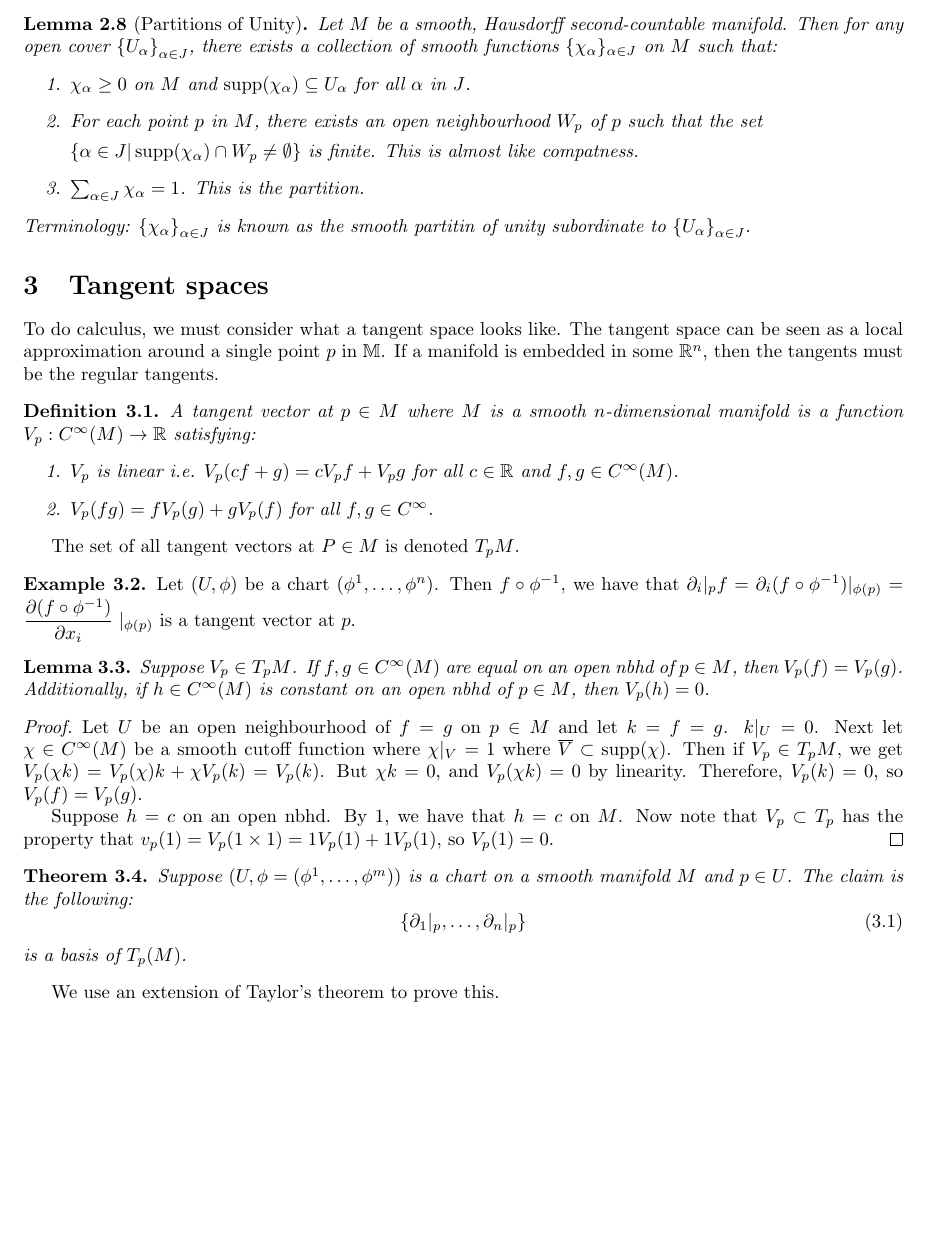
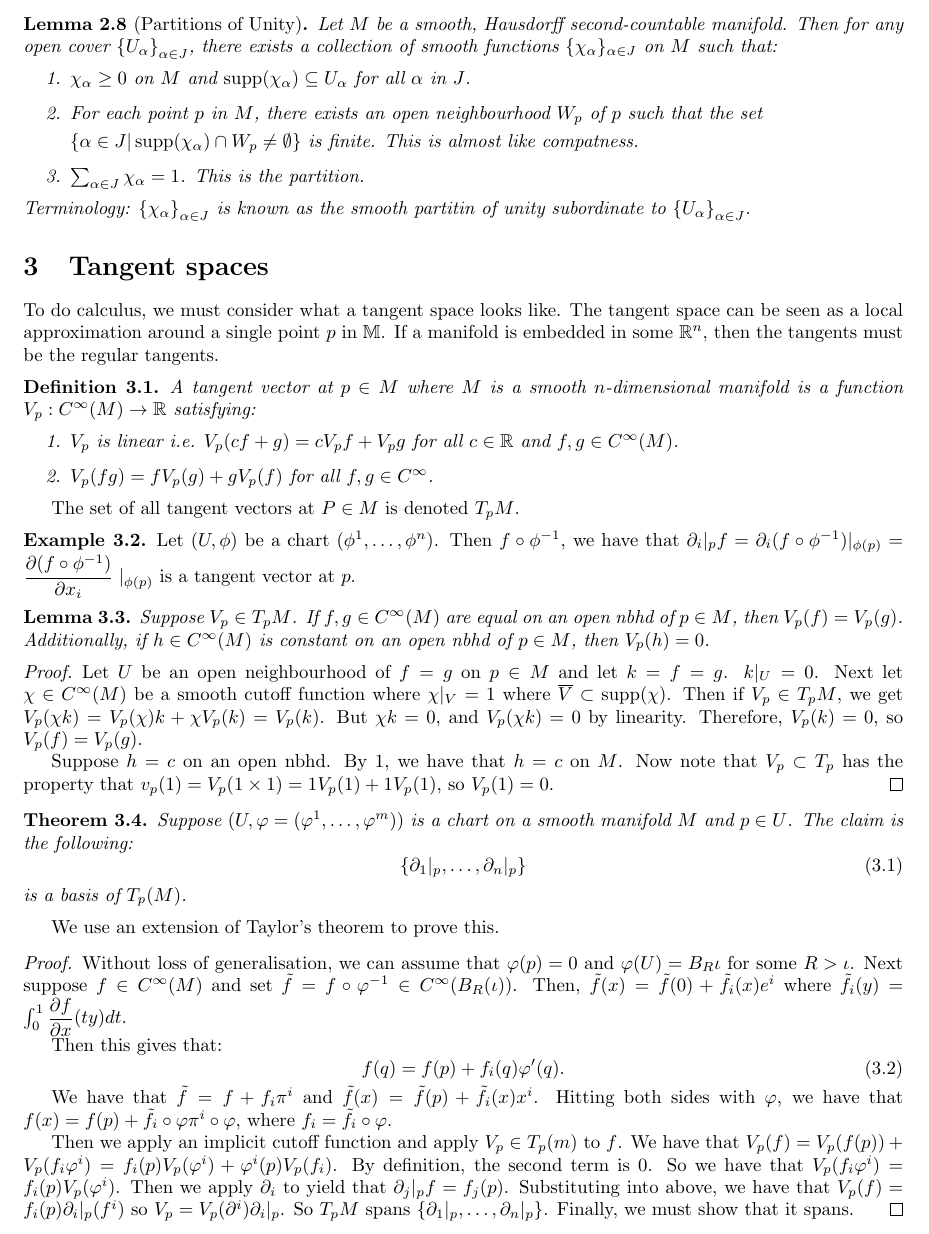
Before and after one commit to ErickLuu/Honours-Project-Notes, a LaTeX document (Notes/Differential Geometry/Differential Geometry Notes.tex): part of page 4 of 4, cut so that both start at the same text, the shorter picture padded with empty space. Compiled offline with pdfLaTeX.

Commit message:
Added notes on Taylor's theorem

```diff
--- a/Notes/Differential Geometry/Differential Geometry Notes.tex
+++ b/Notes/Differential Geometry/Differential Geometry Notes.tex
@@ -283,7 +283,7 @@ The set of all tangent vectors at $P \in M$ is denoted $T_p M$.
 \end{proof}
 
 \begin{theorem}
-	Suppose $(U, \phi = (\phi^1, \ldots, \phi^m))$ is a chart on a smooth manifold $M$ and $p \in U$. The claim is the following:
+	Suppose $(U, \varphi = (\varphi^1, \ldots, \varphi^m))$ is a chart on a smooth manifold $M$ and $p \in U$. The claim is the following:
 	\begin{equation}
 		\left\{
 			\partial_1|_p, \ldots, \partial_n|_p
@@ -293,4 +293,17 @@ The set of all tangent vectors at $P \in M$ is denoted $T_p M$.
 \end{theorem}
 
 We use an extension of Taylor's theorem to prove this.
+
+\begin{proof}
+	Without loss of generalisation, we can assume that $\varphi(p) = 0$ and $\varphi(U) = B_R{\iota}$ for some $R > \iota$. Next suppose $f \in C^\infty(M)$ and set $\tilde{f} = f \circ \varphi^{-1} \in C^\infty(B_R(\iota))$. Then, $\tilde{f}(x) = \tilde{f}(0) + \tilde{f}_i (x) e^i$ where $\tilde{f}_i (y) = \int_0^1 \dfrac{\partial f}{\partial x} (ty) dt$.
+
+	Then this gives that:
+	\begin{equation}
+		f(q) = f(p) + f_i(q) \varphi'(q).
+	\end{equation}
+
+	We have that $\tilde{f} = f + f_i \pi^i$ and $\tilde{f}(x) = \tilde{f}(p) + \tilde{f}_i(x) x^i$. Hitting both sides with $\varphi$, we have that $f(x) = f(p) + \tilde{f}_i \circ \varphi \pi^i \circ \varphi$, where $f_i = \tilde{f}_i \circ \varphi$.
+
+	Then we apply an implicit cutoff function and apply $V_p \in T_p(m)$ to $f$. We have that $V_p(f) = V_p(f(p)) + V_p(f_i \varphi^i) = f_i(p) V_p(\varphi^i) + \varphi^i(p) V_p(f_i)$. By definition, the second term is 0. So we have that $V_p(f_i \varphi^i) = f_i(p) V_p(\varphi^i)$. Then we apply $\partial_i$ to yield that $\partial_j|_p f = f_j(p)$. Substituting into above, we have that $V_p(f) = f_i(p) \partial_i |_p(f^i)$ so $V_p = V_p(\partial^i) \partial_i|_p$. So $T_p M$ spans $\{\partial_1|_p, \ldots, \partial_n|_p \}$. Finally, we must show that it spans.
+\end{proof}
 \end{document}
```
